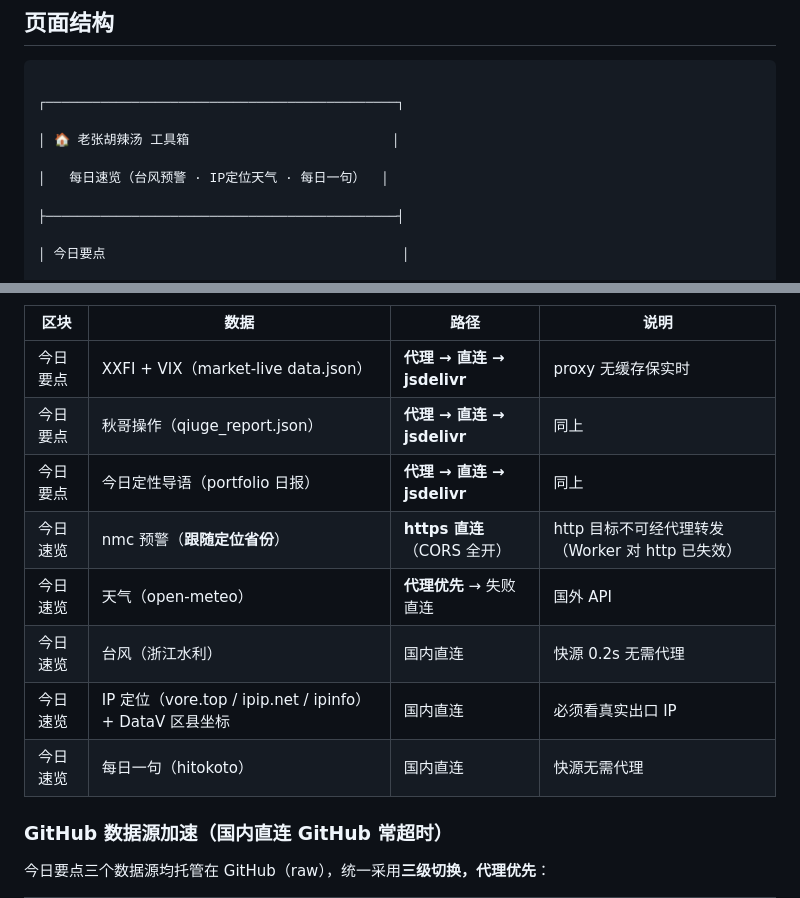
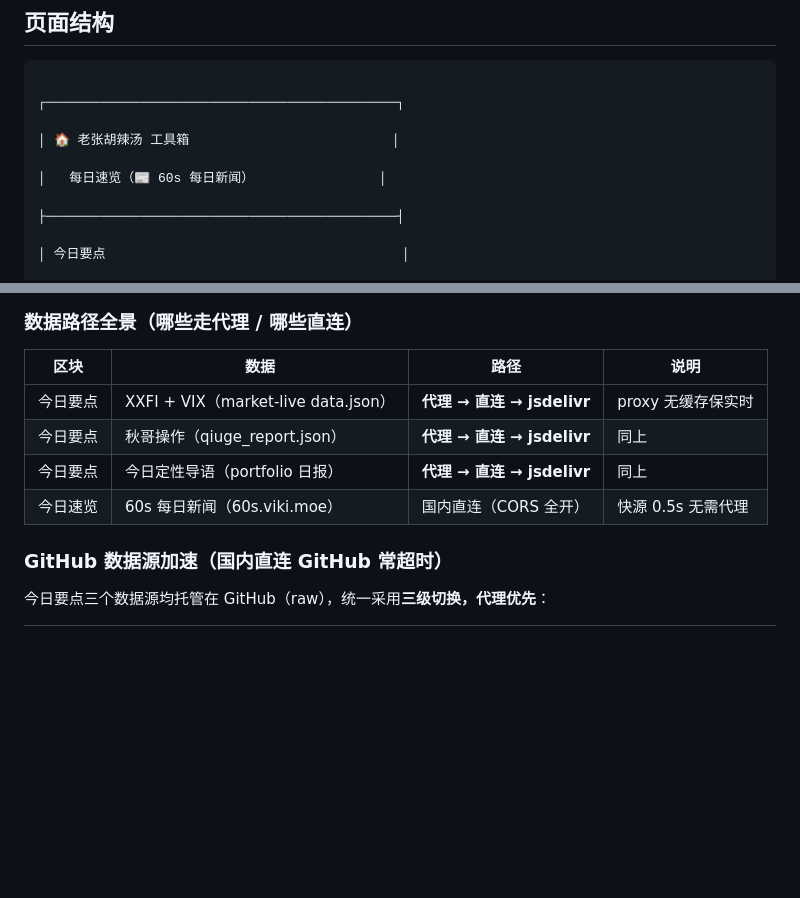
Before and after one commit to homjanon/nav, a Markdown page: README.md, 2 parts joined by grey strips. GitHub-like rendering; blank space fills up the shorter version.

Commit message:
docs(nav): README 每日速览章节更新为仅60s每日新闻(删台风/预警/天气/一言说明+数据路径表)

```diff
--- a/README.md
+++ b/README.md
@@ -14,7 +14,7 @@
 
 │ 🏠 老张胡辣汤 工具箱                          │
 
-│   每日速览（台风预警 · IP定位天气 · 每日一句）  │
+│   每日速览（📰 60s 每日新闻）                │
 
 ├─────────────────────────────────────────────┤
 
@@ -150,11 +108,7 @@
 | 今日要点 | XXFI + VIX（market-live data.json） | **代理 → 直连 → jsdelivr** | proxy 无缓存保实时 |
 | 今日要点 | 秋哥操作（qiuge_report.json） | **代理 → 直连 → jsdelivr** | 同上 |
 | 今日要点 | 今日定性导语（portfolio 日报） | **代理 → 直连 → jsdelivr** | 同上 |
-| 今日速览 | nmc 预警（**跟随定位省份**） | **https 直连**（CORS 全开） | http 目标不可经代理转发（Worker 对 http 已失效） |
-| 今日速览 | 天气（open-meteo） | **代理优先** → 失败直连 | 国外 API |
-| 今日速览 | 台风（浙江水利） | 国内直连 | 快源 0.2s 无需代理 |
-| 今日速览 | IP 定位（vore.top / ipip.net / ipinfo）+ DataV 区县坐标 | 国内直连 | 必须看真实出口 IP |
-| 今日速览 | 每日一句（hitokoto） | 国内直连 | 快源无需代理 |
+| 今日速览 | 60s 每日新闻（60s.viki.moe） | 国内直连（CORS 全开） | 快源 0.5s 无需代理 |
 
 ### GitHub 数据源加速（国内直连 GitHub 常超时）
 
```
Also changed, not shown: other parts of README.md (+9 -51 lines).
